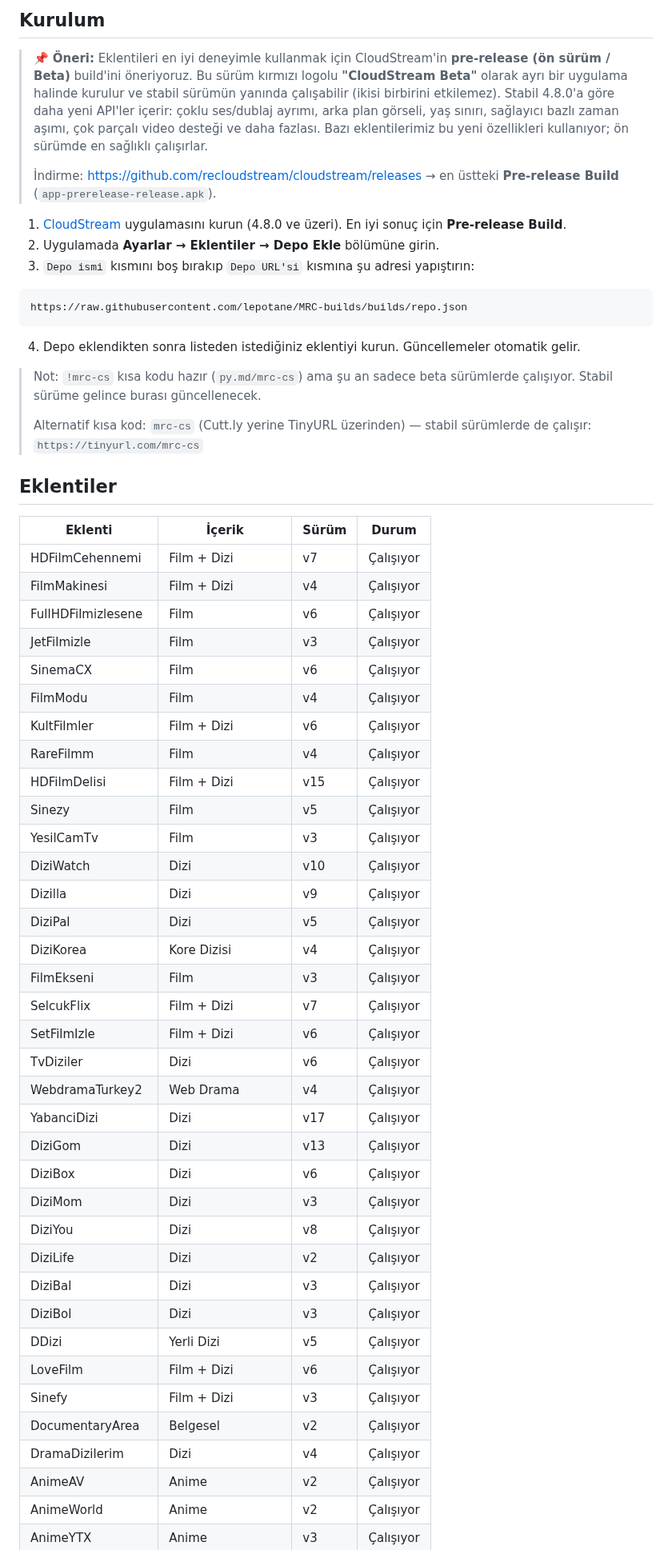
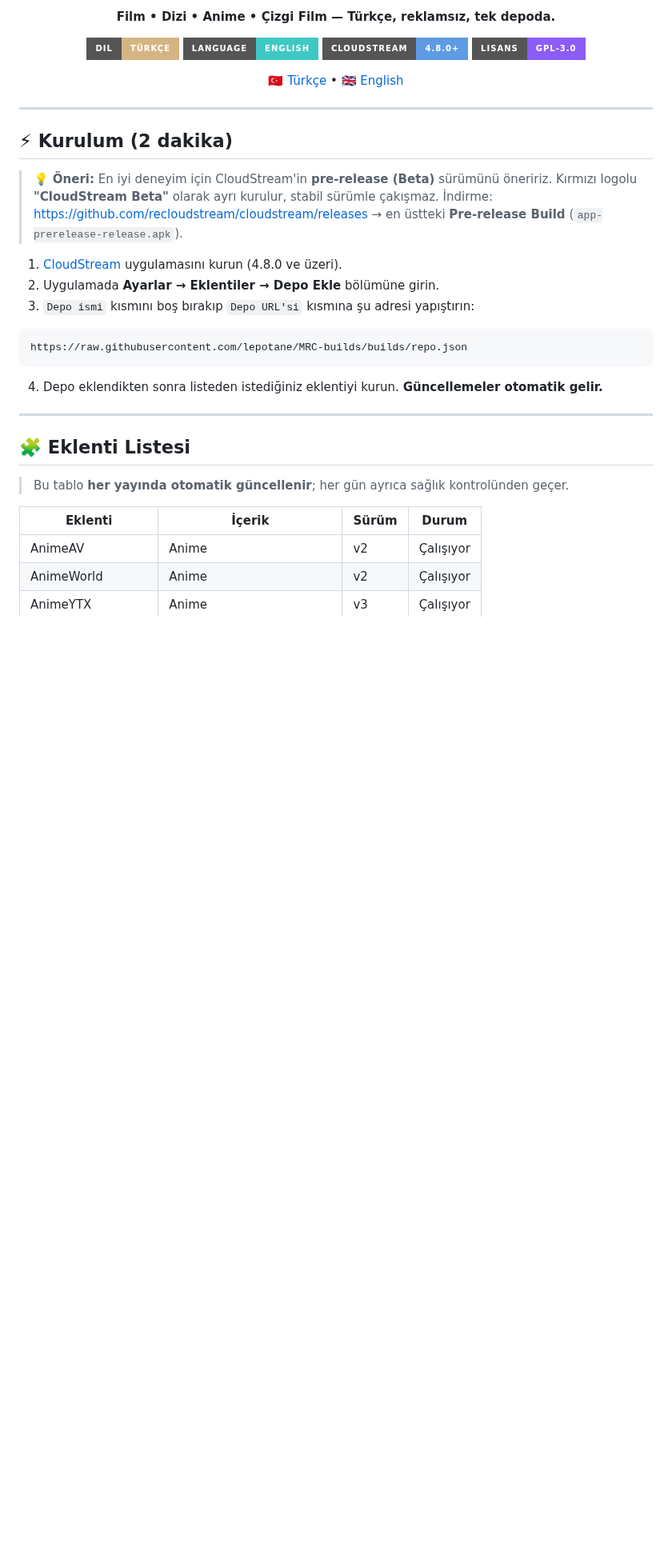
Before and after one commit to lepotane/MRC-builds, a Markdown page: README.md, the part around one of its changes. Shown at 80% size. Rendered like a GitHub page; badges without logos; blank space fills up the shorter version.

````diff
--- a/README.md
+++ b/README.md
@@ -9,11 +8,24 @@ CloudStream için Türkçe film, dizi ve anime eklentileri.
 
-## Kurulum
+**Film • Dizi • Anime • Çizgi Film — Türkçe, reklamsız, tek depoda.**
 
-> 📌 **Öneri:** Eklentileri en iyi deneyimle kullanmak için CloudStream'in **pre-release (ön sürüm / Beta)** build'ini öneriyoruz. Bu sürüm kırmızı logolu **"CloudStream Beta"** olarak ayrı bir uygulama halinde kurulur ve stabil sürümün yanında çalışabilir (ikisi birbirini etkilemez). Stabil 4.8.0'a göre daha yeni API'ler içerir: çoklu ses/dublaj ayrımı, arka plan görseli, yaş sınırı, sağlayıcı bazlı zaman aşımı, çok parçalı video desteği ve daha fazlası. Bazı eklentilerimiz bu yeni özellikleri kullanıyor; ön sürümde en sağlıklı çalışırlar.
->
+[![Dil](https://img.shields.io/badge/dil-Türkçe-d4b483?style=for-the-badge)](README.md)
+[![English](https://img.shields.io/badge/language-English-3ec9c4?style=for-the-badge)](README.en.md)
+[![CloudStream](https://img.shields.io/badge/CloudStream-4.8.0%2B-5e9be5?style=for-the-badge)](https://github.com/recloudstream/cloudstream)
+[![Lisans](https://img.shields.io/badge/lisans-GPL--3.0-8b5cf6?style=for-the-badge)](#-dmca--telif-hakkı-bildirimi)
+
+[🇹🇷 Türkçe](README.md) • [🇬🇧 English](README.en.md)
+
+</div>
+
+---
+
+## ⚡ Kurulum (2 dakika)
+
+> 💡 **Öneri:** En iyi deneyim için CloudStream'in **pre-release (Beta)** sürümünü öneririz.
+> Kırmızı logolu **"CloudStream Beta"** olarak ayrı kurulur, stabil sürümle çakışmaz.
 > İndirme: <https://github.com/recloudstream/cloudstream/releases> → en üstteki **Pre-release Build** (`app-prerelease-release.apk`).
 
-1. [CloudStream](https://github.com/recloudstream/cloudstream/releases) uygulamasını kurun (4.8.0 ve üzeri). En iyi sonuç için **Pre-release Build**.
+1. [CloudStream](https://github.com/recloudstream/cloudstream/releases) uygulamasını kurun (4.8.0 ve üzeri).
 2. Uygulamada **Ayarlar → Eklentiler → Depo Ekle** bölümüne girin.
 3. `Depo ismi` kısmını boş bırakıp `Depo URL'si` kısmına şu adresi yapıştırın:
 
@@ -21,49 +33,16 @@ CloudStream için Türkçe film, dizi ve anime eklentileri.
 https://raw.githubusercontent.com/lepotane/MRC-builds/builds/repo.json
 ```
 
-4. Depo eklendikten sonra listeden istediğiniz eklentiyi kurun. Güncellemeler otomatik gelir.
+4. Depo eklendikten sonra listeden istediğiniz eklentiyi kurun. **Güncellemeler otomatik gelir.**
 
-> Not: `!mrc-cs` kısa kodu hazır (`py.md/mrc-cs`) ama şu an sadece beta sürümlerde çalışıyor. Stabil sürüme gelince burası güncellenecek.
->
-> Alternatif kısa kod: `mrc-cs` (Cutt.ly yerine TinyURL üzerinden) — stabil sürümlerde de çalışır: `https://tinyurl.com/mrc-cs`
+---
 
-## Eklentiler
+## 🧩 Eklenti Listesi
+
+> Bu tablo **her yayında otomatik güncellenir**; her gün ayrıca sağlık kontrolünden geçer.
 
 | Eklenti | İçerik | Sürüm | Durum |
 |---|---|---|---|
-| HDFilmCehennemi | Film + Dizi | v7 | Çalışıyor |
-| FilmMakinesi | Film + Dizi | v4 | Çalışıyor |
-| FullHDFilmizlesene | Film | v6 | Çalışıyor |
-| JetFilmizle | Film | v3 | Çalışıyor |
-| SinemaCX | Film | v6 | Çalışıyor |
-| FilmModu | Film | v4 | Çalışıyor |
-| KultFilmler | Film + Dizi | v6 | Çalışıyor |
-| RareFilmm | Film | v4 | Çalışıyor |
-| HDFilmDelisi | Film + Dizi | v15 | Çalışıyor |
-| Sinezy | Film | v5 | Çalışıyor |
-| YesilCamTv | Film | v3 | Çalışıyor |
-| DiziWatch | Dizi | v10 | Çalışıyor |
-| Dizilla | Dizi | v9 | Çalışıyor |
-| DiziPal | Dizi | v5 | Çalışıyor |
-| DiziKorea | Kore Dizisi | v4 | Çalışıyor |
-| FilmEkseni | Film | v3 | Çalışıyor |
-| SelcukFlix | Film + Dizi | v7 | Çalışıyor |
-| SetFilmIzle | Film + Dizi | v6 | Çalışıyor |
-| TvDiziler | Dizi | v6 | Çalışıyor |
-| WebdramaTurkey2 | Web Drama | v4 | Çalışıyor |
-| YabanciDizi | Dizi | v17 | Çalışıyor |
-| DiziGom | Dizi | v13 | Çalışıyor |
-| DiziBox | Dizi | v6 | Çalışıyor |
-| DiziMom | Dizi | v3 | Çalışıyor |
-| DiziYou | Dizi | v8 | Çalışıyor |
-| DiziLife | Dizi | v2 | Çalışıyor |
-| DiziBal | Dizi | v3 | Çalışıyor |
-| DiziBol | Dizi | v3 | Çalışıyor |
-| DDizi | Yerli Dizi | v5 | Çalışıyor |
-| LoveFilm | Film + Dizi | v6 | Çalışıyor |
-| Sinefy | Film + Dizi | v3 | Çalışıyor |
-| DocumentaryArea | Belgesel | v2 | Çalışıyor |
-| DramaDizilerim | Dizi | v4 | Çalışıyor |
 | AnimeAV | Anime | v2 | Çalışıyor |
 | AnimeWorld | Anime | v2 | Çalışıyor |
 | AnimeYTX | Anime | v3 | Çalışıyor |
````
Also changed, not shown: other parts of README.md (+169 -14 lines), README.en.md (added, +108 -0 lines), logo-small.png (added), logo.png (added).
